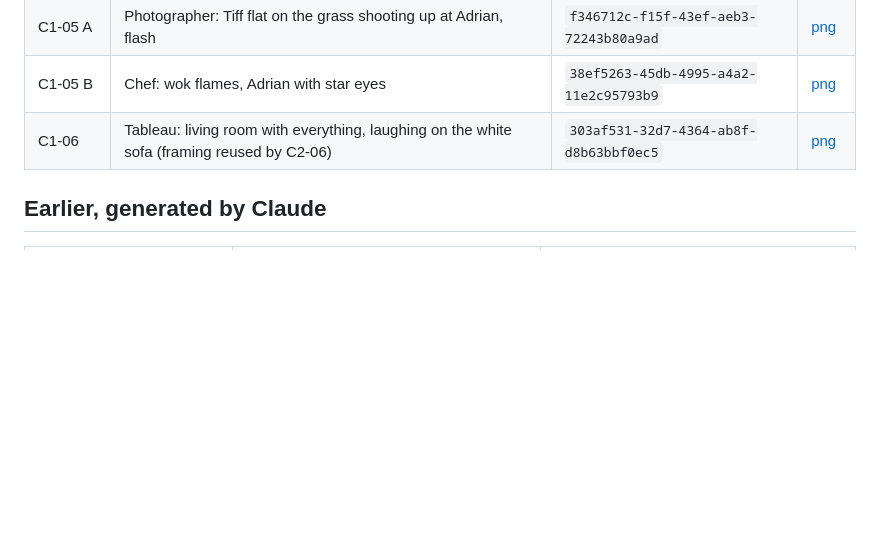
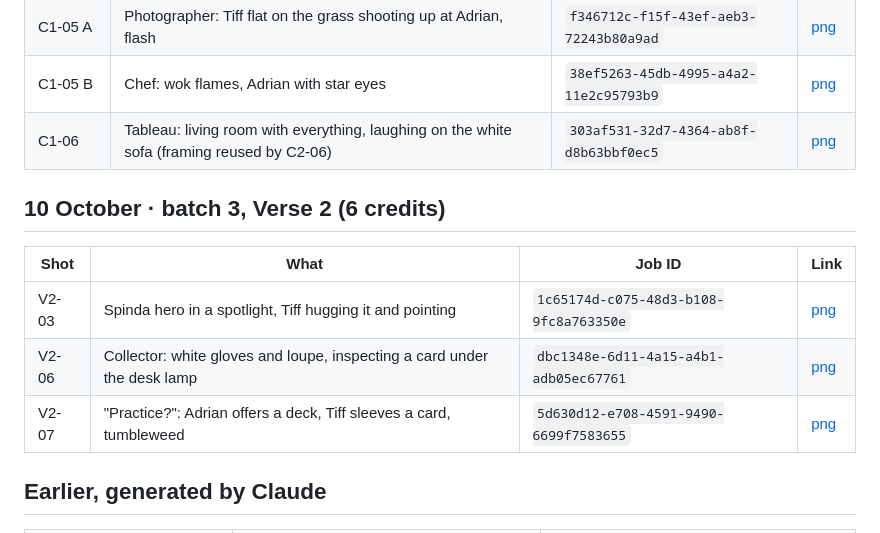
Before and after one commit to grxu/Tiff-s-Birthday, a Markdown page: storyboard/renders-manifest.md, the part around the change. Rendered like a GitHub page; blank space fills up the shorter version.

Commit message:
Verse 2 rendered (V2-03, V2-06, V2-07)
Co-Authored-By: Claude Opus 5.5 <noreply@anthropic.com>
Claude-Session: https://claude.ai/code/session_01Wfk5ePJ22LN7xs1AbjaDY5

```diff
--- a/storyboard/renders-manifest.md
+++ b/storyboard/renders-manifest.md
@@ -52,6 +52,14 @@ Shots generated by the user in Higgsfield are not listed here (their job IDs are
 | C1-05 B | Chef: wok flames, Adrian with star eyes | `38ef5263-45db-4995-a4a2-11e2c95793b9` | [png](https://d8j0ntlcm91z4.cloudfront.net/user_3F9g5MvyxWEcBzuFjPmI97hrMM7/hf_20261010_030111_38ef5263-45db-4995-a4a2-11e2c95793b9.png) |
 | C1-06 | Tableau: living room with everything, laughing on the white sofa (framing reused by C2-06) | `303af531-32d7-4364-ab8f-d8b63bbf0ec5` | [png](https://d8j0ntlcm91z4.cloudfront.net/user_3F9g5MvyxWEcBzuFjPmI97hrMM7/hf_20261010_030225_303af531-32d7-4364-ab8f-d8b63bbf0ec5.png) |
 
+## 10 October · batch 3, Verse 2 (6 credits)
+
+| Shot | What | Job ID | Link |
+|---|---|---|---|
+| V2-03 | Spinda hero in a spotlight, Tiff hugging it and pointing | `1c65174d-c075-48d3-b108-9fc8a763350e` | [png](https://d8j0ntlcm91z4.cloudfront.net/user_3F9g5MvyxWEcBzuFjPmI97hrMM7/hf_20261010_030433_1c65174d-c075-48d3-b108-9fc8a763350e.png) |
+| V2-06 | Collector: white gloves and loupe, inspecting a card under the desk lamp | `dbc1348e-6d11-4a15-a4b1-adb05ec67761` | [png](https://d8j0ntlcm91z4.cloudfront.net/user_3F9g5MvyxWEcBzuFjPmI97hrMM7/hf_20261010_030433_dbc1348e-6d11-4a15-a4b1-adb05ec67761.png) |
+| V2-07 | "Practice?": Adrian offers a deck, Tiff sleeves a card, tumbleweed | `5d630d12-e708-4591-9490-6699f7583655` | [png](https://d8j0ntlcm91z4.cloudfront.net/user_3F9g5MvyxWEcBzuFjPmI97hrMM7/hf_20261010_030433_5d630d12-e708-4591-9490-6699f7583655.png) |
+
 ## Earlier, generated by Claude
 
 | Shot | What | Job ID |
```
Also changed, not shown: CLAUDE.md (+1 -1 lines), storyboard/prompts/remaining.md (+3 -3 lines).
